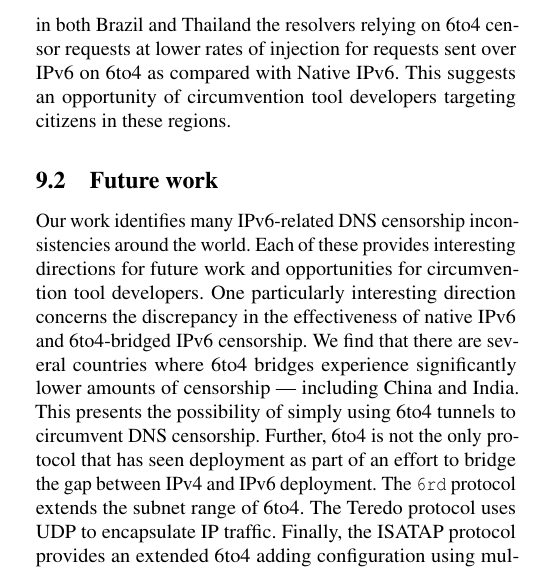
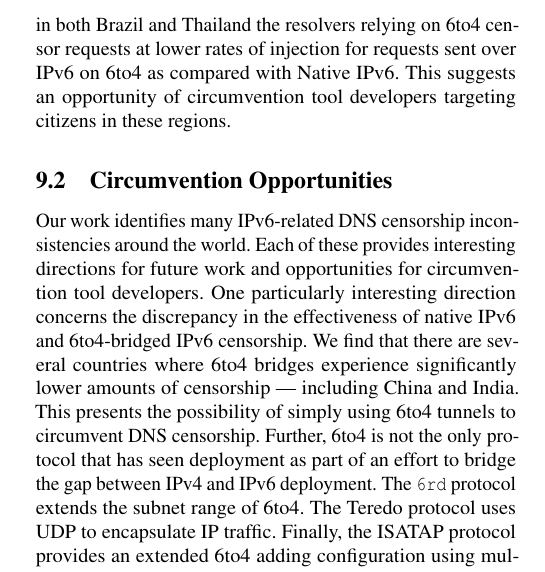
Before and after one commit to timartiny/v4vsv6, a LaTeX paper (paper/main.tex, which reads paper/discussion.tex): part of one column of page 13 of 17, cut so that both start at the same text. Compiled offline with pdfLaTeX; a LaTeX package or settings file that is missing is left out.

Commit message:
section 9 titles

```diff
--- a/paper/discussion.tex
+++ b/paper/discussion.tex
@@ -122,7 +122,7 @@ circumvention tool developers targeting citizens in these regions.
 % IPv4 censoring resolvers?
 
 % \subsection{Future work and circumvention opportunities}
-\subsection{Future work}
+\subsection{Circumvention Opportunities}
 \label{sec:discussion:future}
 Our work identifies many IPv6-related DNS censorship inconsistencies around the
 world. Each of these provides interesting directions for future work and
```
